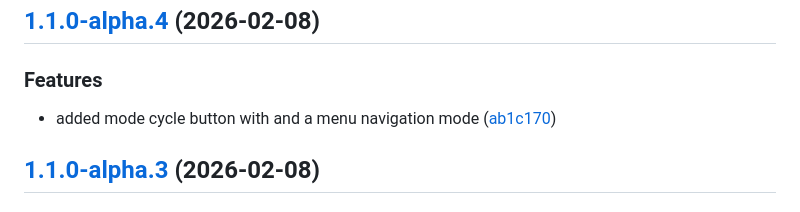
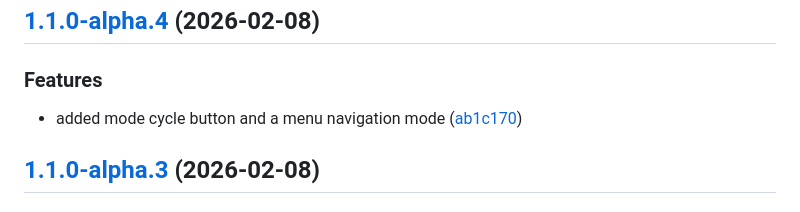
Before and after one commit to do-mgix/evove-by-roko, a Markdown page: CHANGELOG.md, the part around the change. Drawn GitHub-style.

Commit message:
Fix typo in CHANGELOG for mode cycle button feature

```diff
--- a/CHANGELOG.md
+++ b/CHANGELOG.md
@@ -7,7 +7,7 @@ All notable changes to this project will be documented in this file. See [standa
 
 ### Features
 
-* added mode cycle button with and a menu navigation mode ([ab1c170](https://github.com/do-mgix/evove-by-roko/commit/ab1c170d533d3408328b08c8ef211b52b61b307c))
+* added mode cycle button and a menu navigation mode ([ab1c170](https://github.com/do-mgix/evove-by-roko/commit/ab1c170d533d3408328b08c8ef211b52b61b307c))
 
 ## [1.1.0-alpha.3](https://github.com/do-mgix/evove-by-roko/compare/v1.1.0-alpha.2...v1.1.0-alpha.3) (2026-02-08)
 
```
